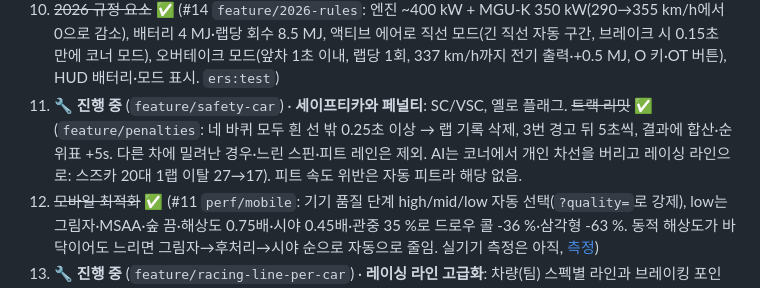
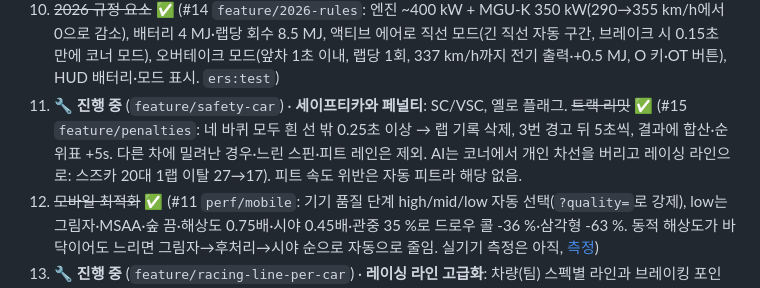
Before and after one commit to jngbnss/f1, a Markdown page: docs/TODO.md, the part around the change. Rendered like a GitHub page.

```diff
--- a/docs/TODO.md
+++ b/docs/TODO.md
@@ -272,7 +272,7 @@
 8. ~~사실적인 파손~~ ✅ (#7 `feature/debris-damage`: 충돌하면 카본 조각, 떨어진 날개는 트랙에 남음. 조각을 밟으면 미끄러지고 가끔 펑크(접지력 30 %), 날개를 밟으면 바닥 파손. 바닥 파손은 다운포스 감소, 부서진 차체는 공기저항 증가로 최고속도 저하(338→326 km/h). AI는 날개를 피하고 펑크 나면 피트인. `debris:test`)
 9. ~~팀별 극단적 스탯~~ ✅ (#12 `feature/team-stats`: 7개 스탯(파워·공기저항·다운포스·기계적 그립·트랙션·제동·타이어), 최고속도 332~359 km/h. 랩타임 민감도 측정 + 선형 모델, 새 타이어 모델 기준으로 다시 맞춤: 5개 서킷 평균 차이 0.46%, 서킷마다 1위가 다름(몬자 윌리엄스, 모나코·상하이 애스턴, 스즈카·스파 레드불). 메뉴에 팀 상대 막대 7개)
 10. ~~2026 규정 요소~~ ✅ (#14 `feature/2026-rules`: 엔진 ~400 kW + MGU-K 350 kW(290→355 km/h에서 0으로 감소), 배터리 4 MJ·랩당 회수 8.5 MJ, 액티브 에어로 직선 모드(긴 직선 자동 구간, 브레이크 시 0.15초 만에 코너 모드), 오버테이크 모드(앞차 1초 이내, 랩당 1회, 337 km/h까지 전기 출력·+0.5 MJ, O 키·OT 버튼), HUD 배터리·모드 표시. `ers:test`)
-11. 🔧 **진행 중** (`feature/safety-car`) · **세이프티카와 페널티**: SC/VSC, 옐로 플래그. ~~트랙 리밋~~ ✅ (`feature/penalties`: 네 바퀴 모두 흰 선 밖 0.25초 이상 → 랩 기록 삭제, 3번 경고 뒤 5초씩, 결과에 합산·순위표 +5s. 다른 차에 밀려난 경우·느린 스핀·피트 레인은 제외. AI는 코너에서 개인 차선을 버리고 레이싱 라인으로: 스즈카 20대 1랩 이탈 27→17). 피트 속도 위반은 자동 피트라 해당 없음.
+11. 🔧 **진행 중** (`feature/safety-car`) · **세이프티카와 페널티**: SC/VSC, 옐로 플래그. ~~트랙 리밋~~ ✅ (#15 `feature/penalties`: 네 바퀴 모두 흰 선 밖 0.25초 이상 → 랩 기록 삭제, 3번 경고 뒤 5초씩, 결과에 합산·순위표 +5s. 다른 차에 밀려난 경우·느린 스핀·피트 레인은 제외. AI는 코너에서 개인 차선을 버리고 레이싱 라인으로: 스즈카 20대 1랩 이탈 27→17). 피트 속도 위반은 자동 피트라 해당 없음.
 12. ~~모바일 최적화~~ ✅ (#11 `perf/mobile`: 기기 품질 단계 high/mid/low 자동 선택(`?quality=`로 강제), low는 그림자·MSAA·숲 끔·해상도 0.75배·시야 0.45배·관중 35 %로 드로우 콜 -36 %·삼각형 -63 %. 동적 해상도가 바닥이어도 느리면 그림자→후처리→시야 순으로 자동으로 줄임. 실기기 측정은 아직, [측정](perf/2026-10-10-mobile.md))
 13. 🔧 **진행 중** (`feature/racing-line-per-car`) · **레이싱 라인 고급화**: 차량(팀) 스펙별 라인과 브레이킹 포인트.
 14. **팀 라디오(엔지니어 조언)**: 브레이크 시점, 타이어 마모·교체 권유 등. 라디오 켜기/끄기, 라디오·엔진 볼륨 따로, 음성 언어(한국어/영어), 자막 켜기/끄기.
```
Also changed, not shown: docs/브랜치전략할일.md (+1 -1 lines).
